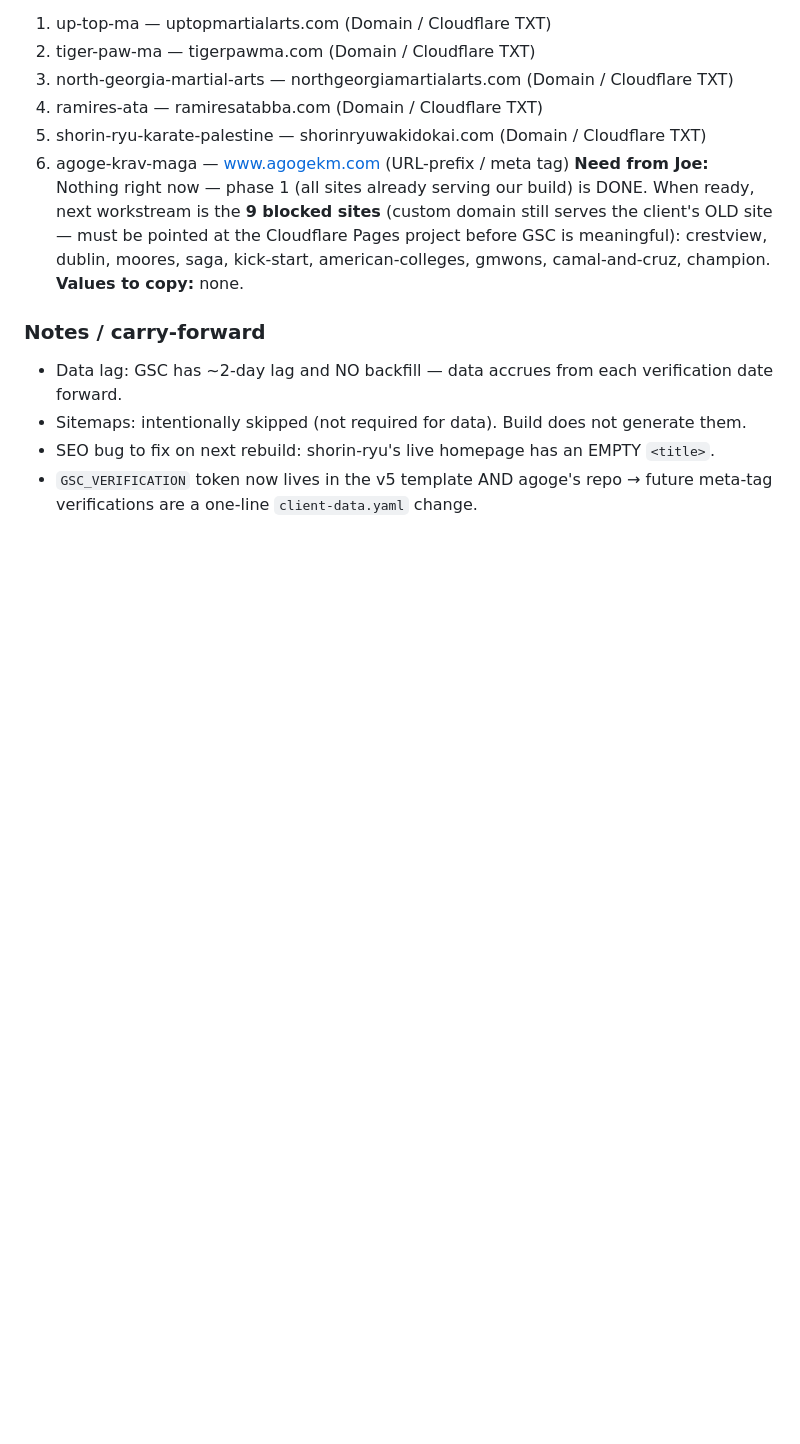
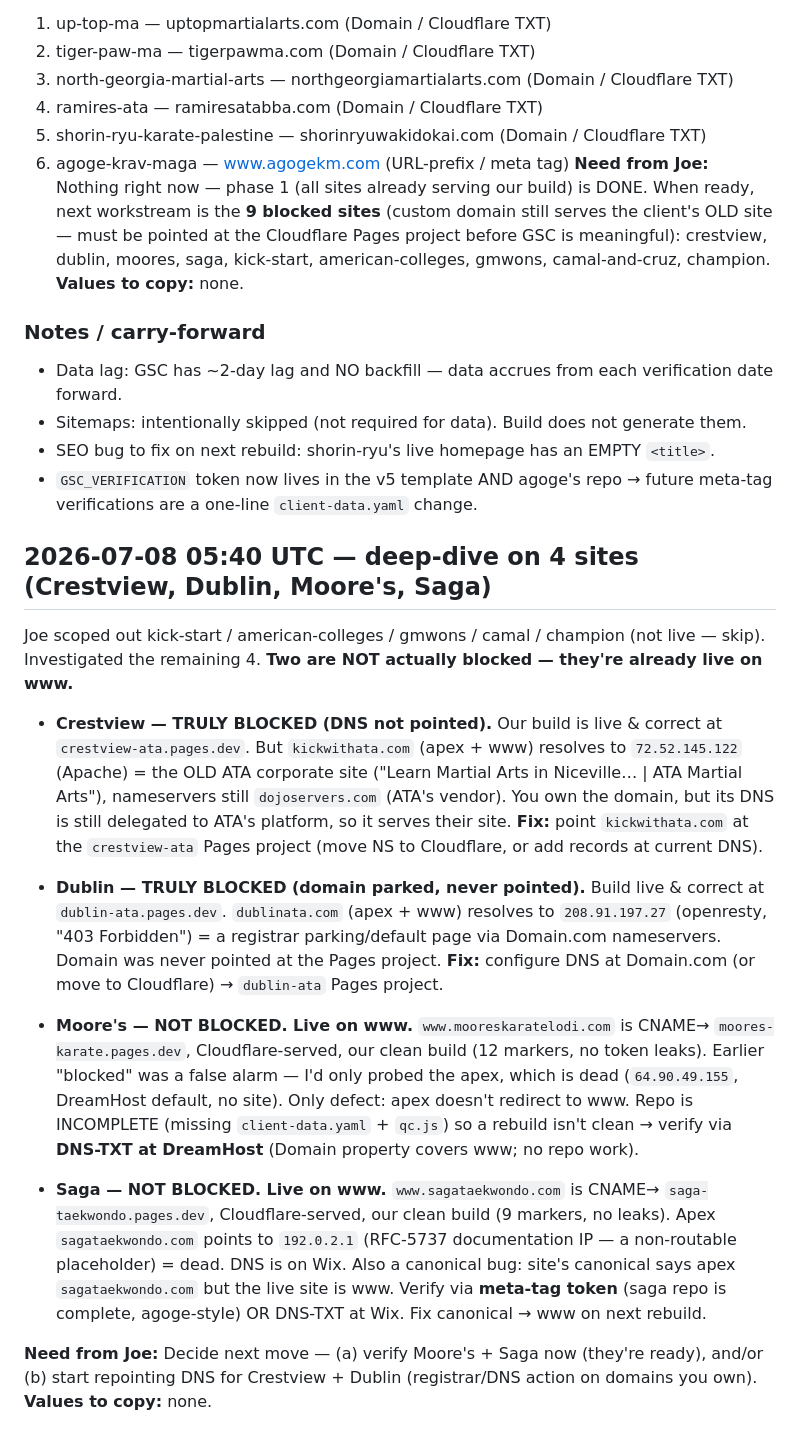
Before and after one commit to edelmanj51/combat-boost-master, a Markdown page: gsc-progress.md, the part around the change. Rendered like a GitHub page; blank space fills up the shorter version.

Commit message:
gsc progress update

```diff
--- a/gsc-progress.md
+++ b/gsc-progress.md
@@ -142,3 +142,38 @@ crestview, dublin, moores, saga, kick-start, american-colleges, gmwons, camal-an
 - SEO bug to fix on next rebuild: shorin-ryu's live homepage has an EMPTY `<title>`.
 - `GSC_VERIFICATION` token now lives in the v5 template AND agoge's repo → future meta-tag
   verifications are a one-line `client-data.yaml` change.
+
+## 2026-07-08 05:40 UTC — deep-dive on 4 sites (Crestview, Dublin, Moore's, Saga)
+Joe scoped out kick-start / american-colleges / gmwons / camal / champion (not live — skip).
+Investigated the remaining 4. **Two are NOT actually blocked — they're already live on www.**
+
+- **Crestview — TRULY BLOCKED (DNS not pointed).** Our build is live & correct at
+  `crestview-ata.pages.dev`. But `kickwithata.com` (apex + www) resolves to `72.52.145.122`
+  (Apache) = the OLD ATA corporate site ("Learn Martial Arts in Niceville… | ATA Martial Arts"),
+  nameservers still `dojoservers.com` (ATA's vendor). You own the domain, but its DNS is still
+  delegated to ATA's platform, so it serves their site. **Fix:** point `kickwithata.com` at the
+  `crestview-ata` Pages project (move NS to Cloudflare, or add records at current DNS).
+
+- **Dublin — TRULY BLOCKED (domain parked, never pointed).** Build live & correct at
+  `dublin-ata.pages.dev`. `dublinata.com` (apex + www) resolves to `208.91.197.27` (openresty,
+  "403 Forbidden") = a registrar parking/default page via Domain.com nameservers. Domain was
+  never pointed at the Pages project. **Fix:** configure DNS at Domain.com (or move to
+  Cloudflare) → `dublin-ata` Pages project.
+
+- **Moore's — NOT BLOCKED. Live on www.** `www.mooreskaratelodi.com` is CNAME→
+  `moores-karate.pages.dev`, Cloudflare-served, our clean build (12 markers, no token leaks).
+  Earlier "blocked" was a false alarm — I'd only probed the apex, which is dead (`64.90.49.155`,
+  DreamHost default, no site). Only defect: apex doesn't redirect to www. Repo is INCOMPLETE
+  (missing `client-data.yaml` + `qc.js`) so a rebuild isn't clean → verify via **DNS-TXT at
+  DreamHost** (Domain property covers www; no repo work).
+
+- **Saga — NOT BLOCKED. Live on www.** `www.sagataekwondo.com` is CNAME→
+  `saga-taekwondo.pages.dev`, Cloudflare-served, our clean build (9 markers, no leaks). Apex
+  `sagataekwondo.com` points to `192.0.2.1` (RFC-5737 documentation IP — a non-routable
+  placeholder) = dead. DNS is on Wix. Also a canonical bug: site's canonical says apex
+  `sagataekwondo.com` but the live site is www. Verify via **meta-tag token** (saga repo is
+  complete, agoge-style) OR DNS-TXT at Wix. Fix canonical → www on next rebuild.
+
+**Need from Joe:** Decide next move — (a) verify Moore's + Saga now (they're ready), and/or
+(b) start repointing DNS for Crestview + Dublin (registrar/DNS action on domains you own).
+**Values to copy:** none.
```
